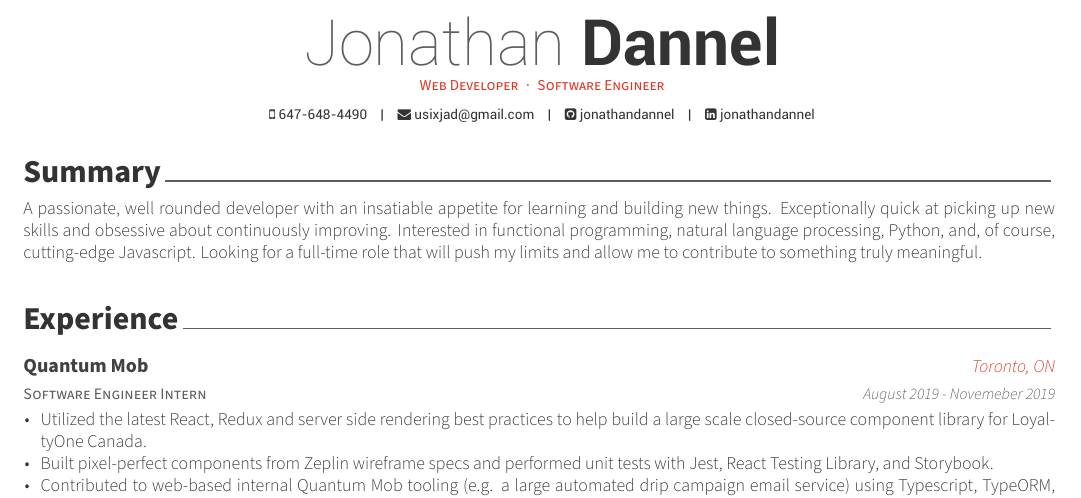
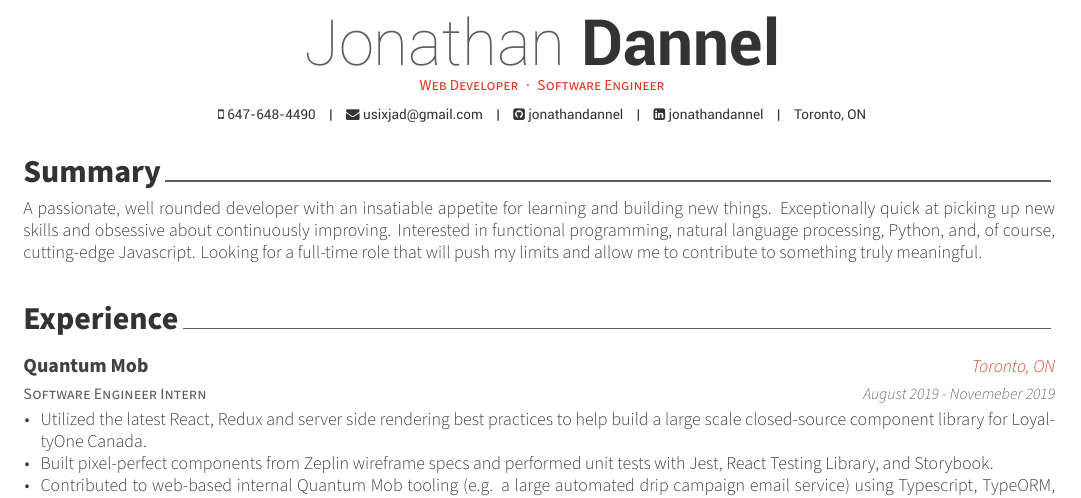
Before and after one commit to jonathandannel/resume, a LaTeX CV (resume.tex): part of the page, cut so that both start at the same text. Compiled offline with XeLaTeX.

Commit message:
add location

```diff
--- a/resume.tex
+++ b/resume.tex
@@ -64,6 +64,7 @@
 \email{usixjad@gmail.com}
 \github{jonathandannel}
 \linkedin{jonathandannel}
+\extrainfo{Toronto, ON}
 
 %-------------------------------------------------------------------------------
 \begin{document}
```
